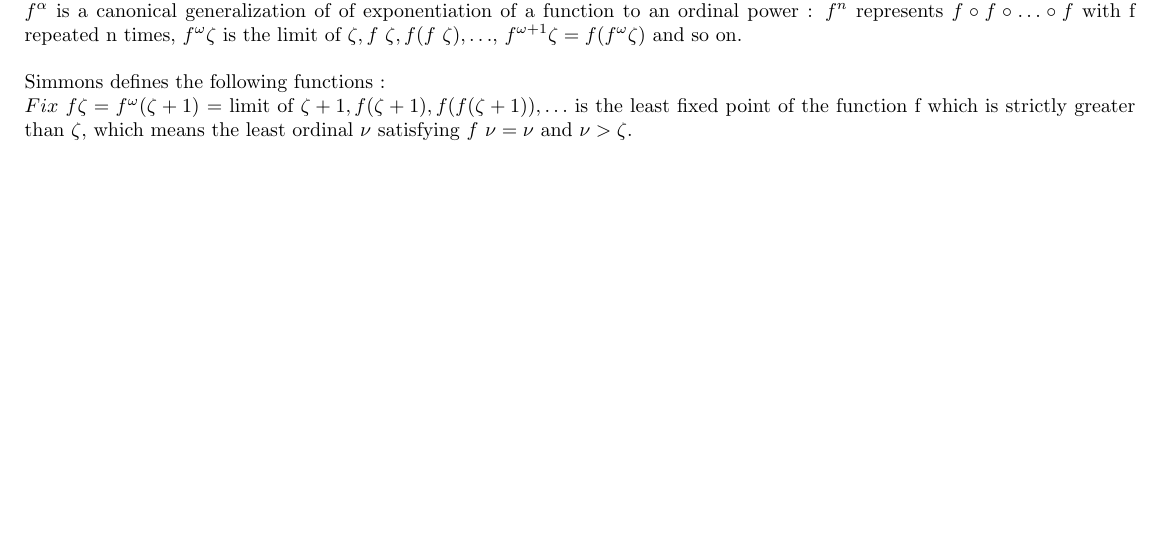
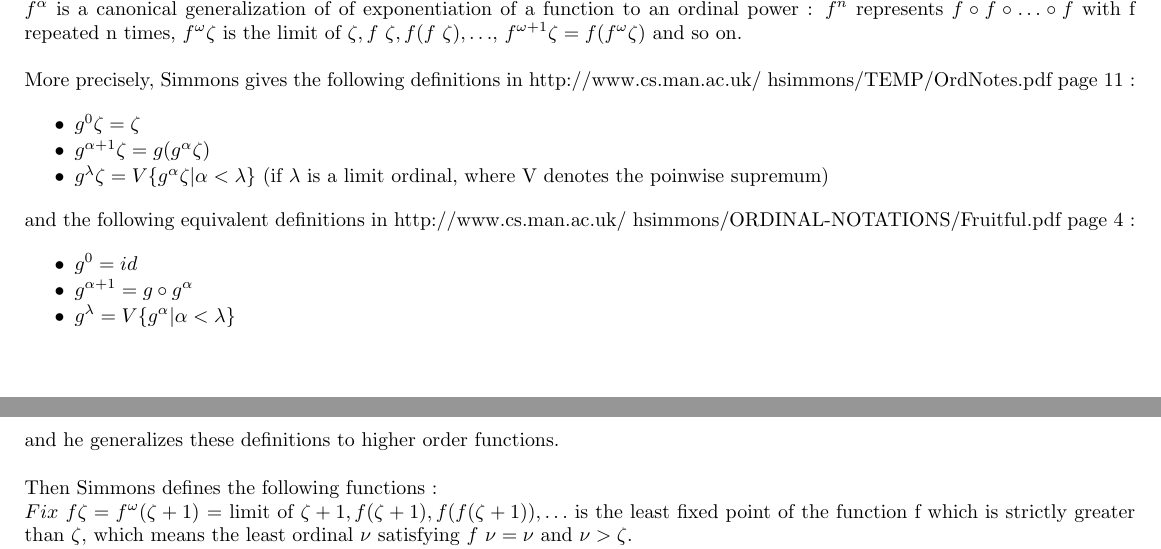
Before and after one commit to jbailhache/projects, a LaTeX document (ord/ordinals.tex): part of page 7 of 24 before the commit and two parts of pages 7 and 8 of 24 after it, the two joined at a grey line, cut so that both start at the same text, the shorter picture padded with empty space. Compiled offline with pdfLaTeX.

Commit message:
ordinals

```diff
--- a/ord/ordinals.tex
+++ b/ord/ordinals.tex
@@ -490,7 +490,35 @@ He also uses the notation \( \omega^\bullet \) for \( \alpha \mapsto \omega^\alp
 
 \bigskip
 
-Simmons defines the following functions :
+More precisely, Simmons gives the following definitions in http://www.cs.man.ac.uk/~hsimmons/TEMP/OrdNotes.pdf page 11 :
+
+\begin{itemize}
+     \setlength{\itemsep}{1pt}
+     \setlength{\parskip}{0pt}
+     \setlength{\parsep}{0pt}
+\item \( g^0 \zeta = \zeta \)
+\item \( g^{\alpha+1} \zeta = g (g^\alpha \zeta) \)
+\item \( g^\lambda \zeta = V \lbrace g^\alpha \zeta | \alpha < \lambda \rbrace \) (if \( \lambda \) is a limit ordinal, where V denotes the poinwise supremum)
+\end{itemize}
+
+and the following equivalent definitions in http://www.cs.man.ac.uk/~hsimmons/ORDINAL-NOTATIONS/Fruitful.pdf page 4 :
+
+\begin{itemize}
+     \setlength{\itemsep}{1pt}
+     \setlength{\parskip}{0pt}
+     \setlength{\parsep}{0pt}
+\item \( g^0 = id \)
+\item \( g^{\alpha+1} = g \circ g^\alpha \)
+\item \( g^\lambda = V \lbrace g^\alpha | \alpha < \lambda \rbrace \)
+\end{itemize}
+
+\bigskip
+
+and he generalizes these definitions to higher order functions.
+
+\bigskip
+
+Then Simmons defines the following functions :
 
 
 \( Fix\ f \zeta = f^\omega (\zeta+1) \) = limit of \( \zeta+1, f (\zeta+1), f (f (\zeta+1)), \ldots \) is the least fixed point of the function f which is strictly greater than \( \zeta \), which means the least ordinal \( \nu \) satisfying \( f\ \nu = \nu \) and \( \nu > \zeta \).
```
Also changed, not shown: ord/ordinals.pdf, 2 other files.
